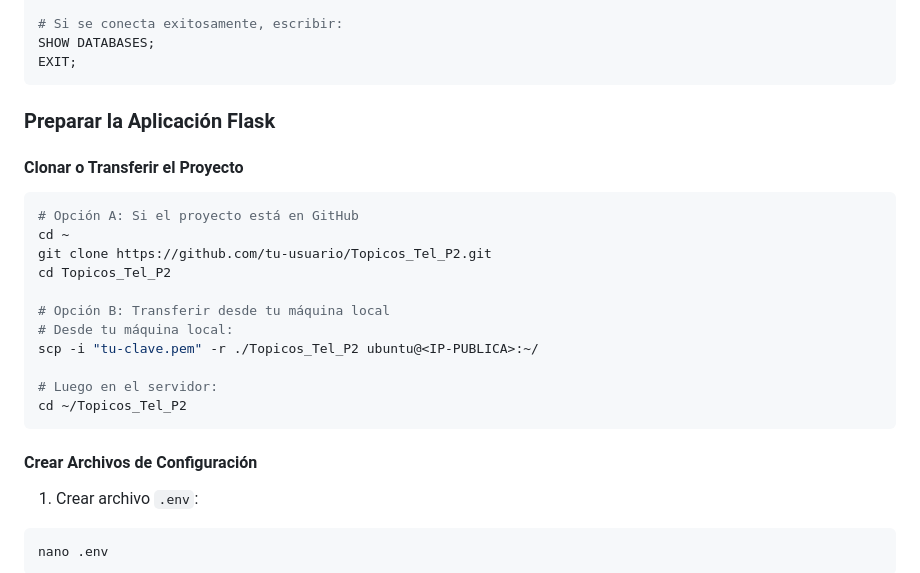
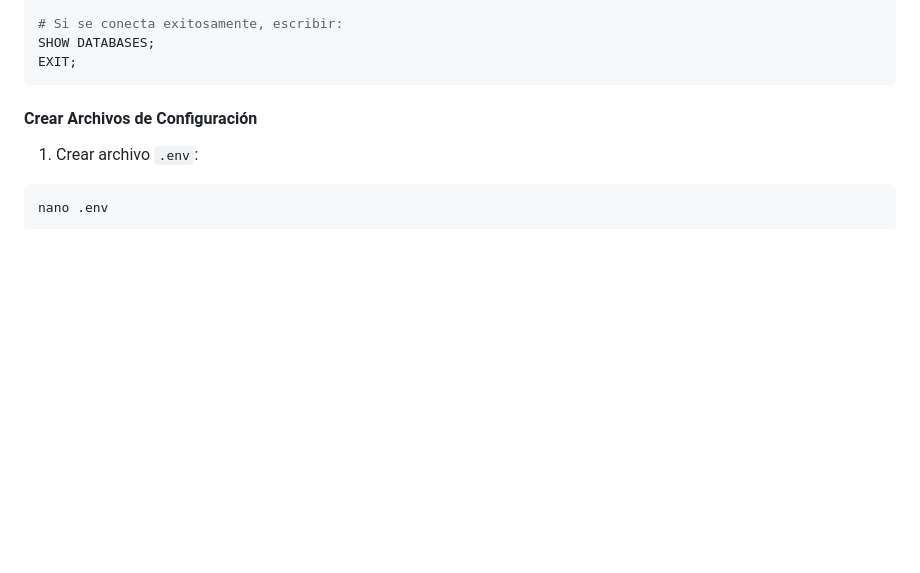
Before and after one commit to MaximilianoSanLa/Topicos_Tel_P2, a Markdown page: README.md, the part around one of its changes. Drawn GitHub-style; blank space fills up the shorter version.

````diff
--- a/README.md
+++ b/README.md
@@ -179,25 +179,6 @@ mysql -h 172.31.25.142 -u bookstore_user -p
 SHOW DATABASES;
 EXIT;
 ```
-
-###  Preparar la Aplicación Flask
-
-#### Clonar o Transferir el Proyecto
-
-```bash
-# Opción A: Si el proyecto está en GitHub
-cd ~
-git clone https://github.com/tu-usuario/Topicos_Tel_P2.git
-cd Topicos_Tel_P2
-
-# Opción B: Transferir desde tu máquina local
-# Desde tu máquina local:
-scp -i "tu-clave.pem" -r ./Topicos_Tel_P2 ubuntu@<IP-PUBLICA>:~/
-
-# Luego en el servidor:
-cd ~/Topicos_Tel_P2
-```
-
 ####  Crear Archivos de Configuración
 
 1) Crear archivo `.env`:
````
Also changed, not shown: other parts of README.md (+0 -45 lines).
